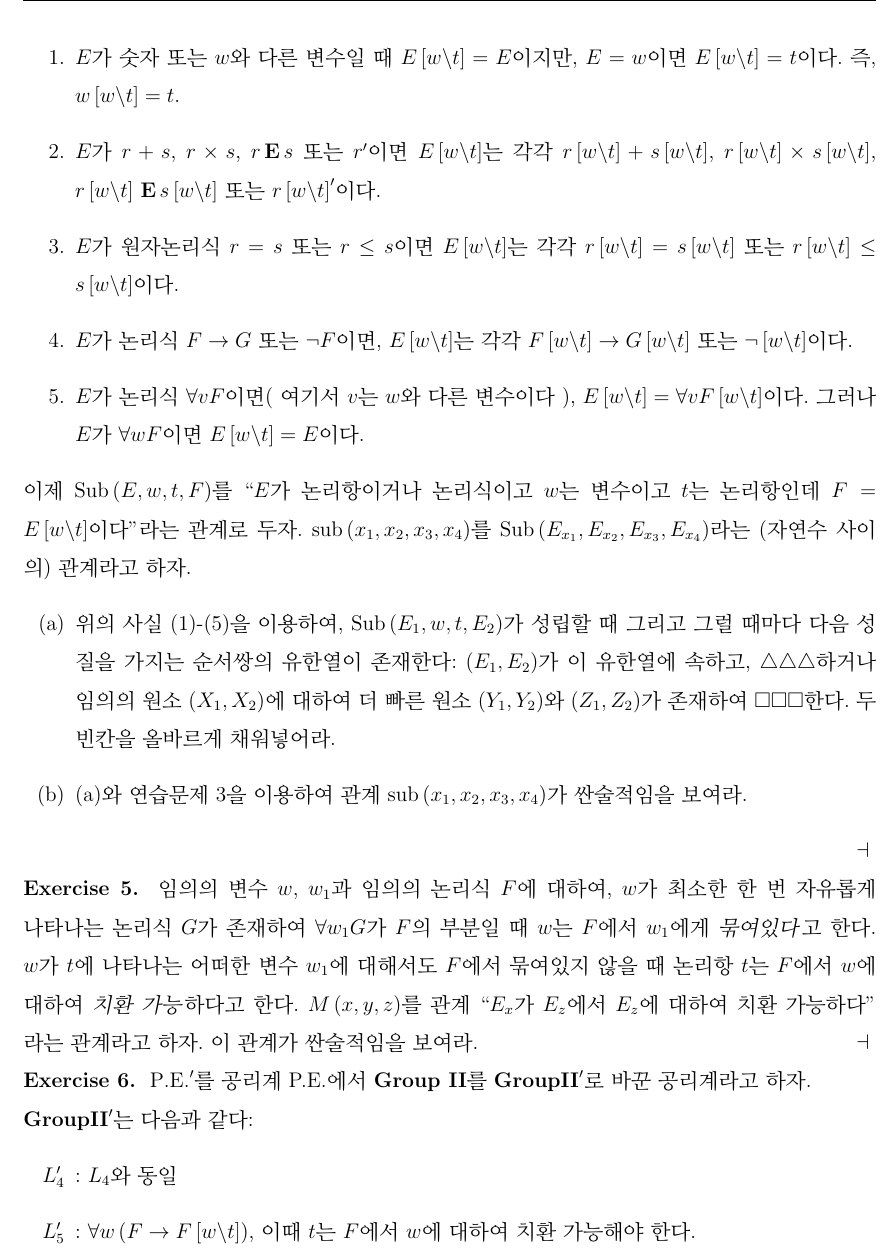
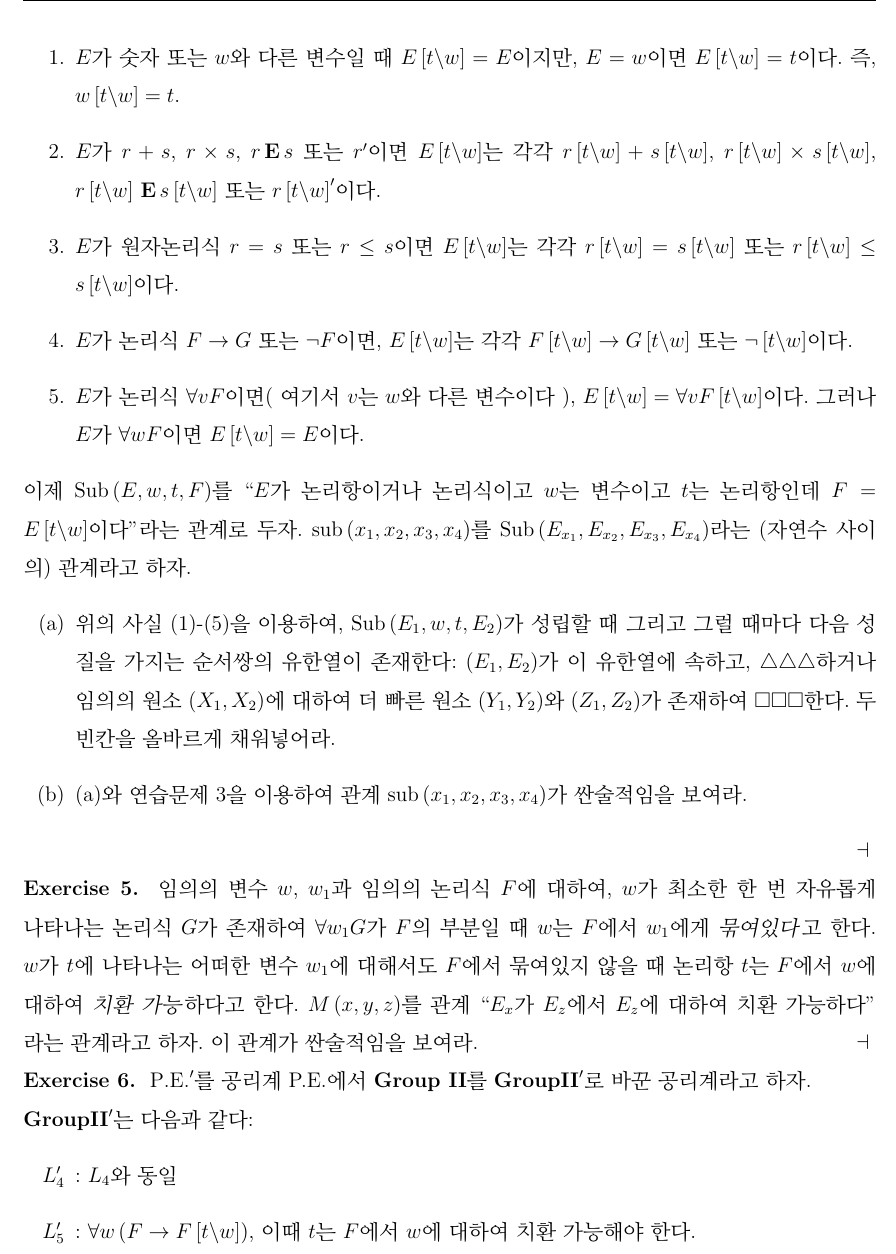
Before and after one commit to KiJeong-Lim/LogicStudy, a LaTeX document (GIT.tex): part of page 49 of 50, cut so that both start at the same text. Compiled offline with pdfLaTeX.

Commit message:
fix typo

```diff
--- a/GIT.tex
+++ b/GIT.tex
@@ -2215,22 +2215,22 @@ $z$가 $\left( x_1 , y_1 \right)$이 $\left( x_2 , y_2 \right)$보다
 $E \left[ t \backslash w \right]$(가끔씩 $E \left[ w := t \right]$으로 쓰는)를 $E$에서
 $w$의 자유나타남을 $t$로 치환한 결과라고 하자. 다음 조건들이 성립함에 주목해라.
 \begin{enumerate}
-\item $E$가 숫자 또는 $w$와 다른 변수일 때 $E \left[ w \backslash t \right] = E$이지만,
-$E = w$이면 $E \left[ w \backslash t \right] = t$이다. 즉, $w \left[ w \backslash t \right] = t$.
+\item $E$가 숫자 또는 $w$와 다른 변수일 때 $E \left[ t \backslash w \right] = E$이지만,
+$E = w$이면 $E \left[ t \backslash w \right] = t$이다. 즉, $w \left[ t \backslash w \right] = t$.
 \item $E$가 $r + s$, $r \times s$, $r \, \mathbf{E} \, s$ 또는 $r^{\prime}$이면
-$E \left[ w \backslash t \right]$는 각각 $r \left[ w \backslash t \right] + s \left[ w \backslash t \right]$,
-$r \left[ w \backslash t \right] \times s \left[ w \backslash t \right]$, $ r \left[ w \backslash t \right] \, \mathbf{E} \, s \left[ w \backslash t \right]$ 또는 $r \left[ w \backslash t \right]^{\prime}$이다.
+$E \left[ t \backslash w \right]$는 각각 $r \left[ t \backslash w \right] + s \left[ t \backslash w \right]$,
+$r \left[ t \backslash w \right] \times s \left[ t \backslash w \right]$, $ r \left[ t \backslash w \right] \, \mathbf{E} \, s \left[ t \backslash w \right]$ 또는 $r \left[ t \backslash w \right]^{\prime}$이다.
 \item $E$가 원자논리식 $r = s$ 또는 $r \le s$이면
-$E \left[ w \backslash t \right]$는 각각 $ r \left[ w \backslash t \right] = s \left[ w \backslash t \right] $ 또는 $ r \left[ w \backslash t \right] \le s \left[ w \backslash t \right] $이다.
+$E \left[ t \backslash w \right]$는 각각 $ r \left[ t \backslash w \right] = s \left[ t \backslash w \right] $ 또는 $ r \left[ t \backslash w \right] \le s \left[ t \backslash w \right] $이다.
 \item $E$가 논리식 $F \rightarrow G$ 또는 $\lnot F$이면,
-$E \left[ w \backslash t \right]$는 각각
-$F \left[ w \backslash t \right] \rightarrow G \left[ w \backslash t \right]$ 또는
-$\lnot \left[ w \backslash t \right]$이다.
+$E \left[ t \backslash w \right]$는 각각
+$F \left[ t \backslash w \right] \rightarrow G \left[ t \backslash w \right]$ 또는
+$\lnot \left[ t \backslash w \right]$이다.
 \item $E$가 논리식 $\forall v F$이면( 여기서 $v$는 $w$와 다른 변수이다 ),
-$E \left[ w \backslash t \right] = \forall v F \left[ w \backslash t \right]$이다.
-그러나 $E$가 $\forall w F$이면 $E \left[ w \backslash t \right] = E$이다.
-\end{enumerate}
-이제 $\mathrm{Sub} \left( E , w , t , F \right)$를 ``$E$가 논리항이거나 논리식이고 $w$는 변수이고 $t$는 논리항인데 $F = E\left[ w \backslash t \right]$이다''라는 관계로 두자.
+$E \left[ t \backslash w \right] = \forall v F \left[ t \backslash w \right]$이다.
+그러나 $E$가 $\forall w F$이면 $E \left[ t \backslash w \right] = E$이다.
+\end{enumerate}
+이제 $\mathrm{Sub} \left( E , w , t , F \right)$를 ``$E$가 논리항이거나 논리식이고 $w$는 변수이고 $t$는 논리항인데 $F = E\left[ t \backslash w \right]$이다''라는 관계로 두자.
 $\mathrm{sub} \left( x_1, x_2, x_3, x_4 \right)$를 $\mathrm{Sub} \left( E_{x_1} , E_{x_2} , E_{x_3} , E_{x_4} \right)$라는 (자연수 사이의) 관계라고 하자.
 \begin{itemize}
 \item[(a)] 위의 사실 (1)-(5)을 이용하여, $\mathrm{Sub} \left( E_1, w, t, E_2 \right)$가 성립할 때 그리고 그럴 때마다
@@ -2259,7 +2259,7 @@ $\mathrm{P.E.}^{\prime}$를 공리계 P.E.에서 \textbf{Group II}를 $\mathbf{G
 $\mathbf{Group II}^{\prime}$는 다음과 같다:
 \begin{enumerate}
 \item [$L_4^{\prime}$]: $L_4$와 동일
-\item [$L_5^{\prime}$]: $\forall w \left( F \rightarrow F \left[ w \backslash t \right] \right)$,
+\item [$L_5^{\prime}$]: $\forall w \left( F \rightarrow F \left[ t \backslash w \right] \right)$,
 이때 $t$는 $F$에서 $w$에 대하여 치환 가능해야 한다.
 \item [$L_6^{\prime}$]:
 \arrayrulecolor{white}
```
